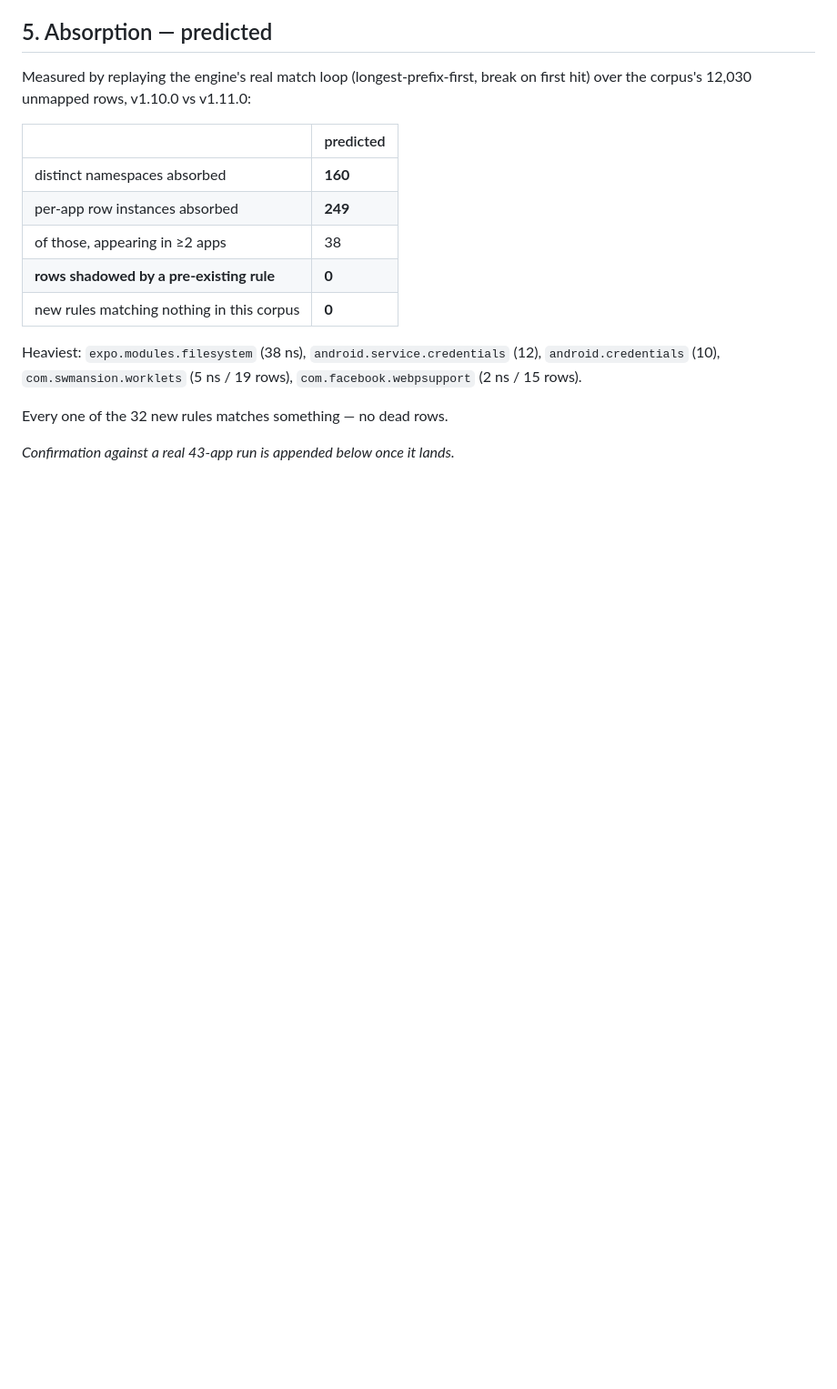
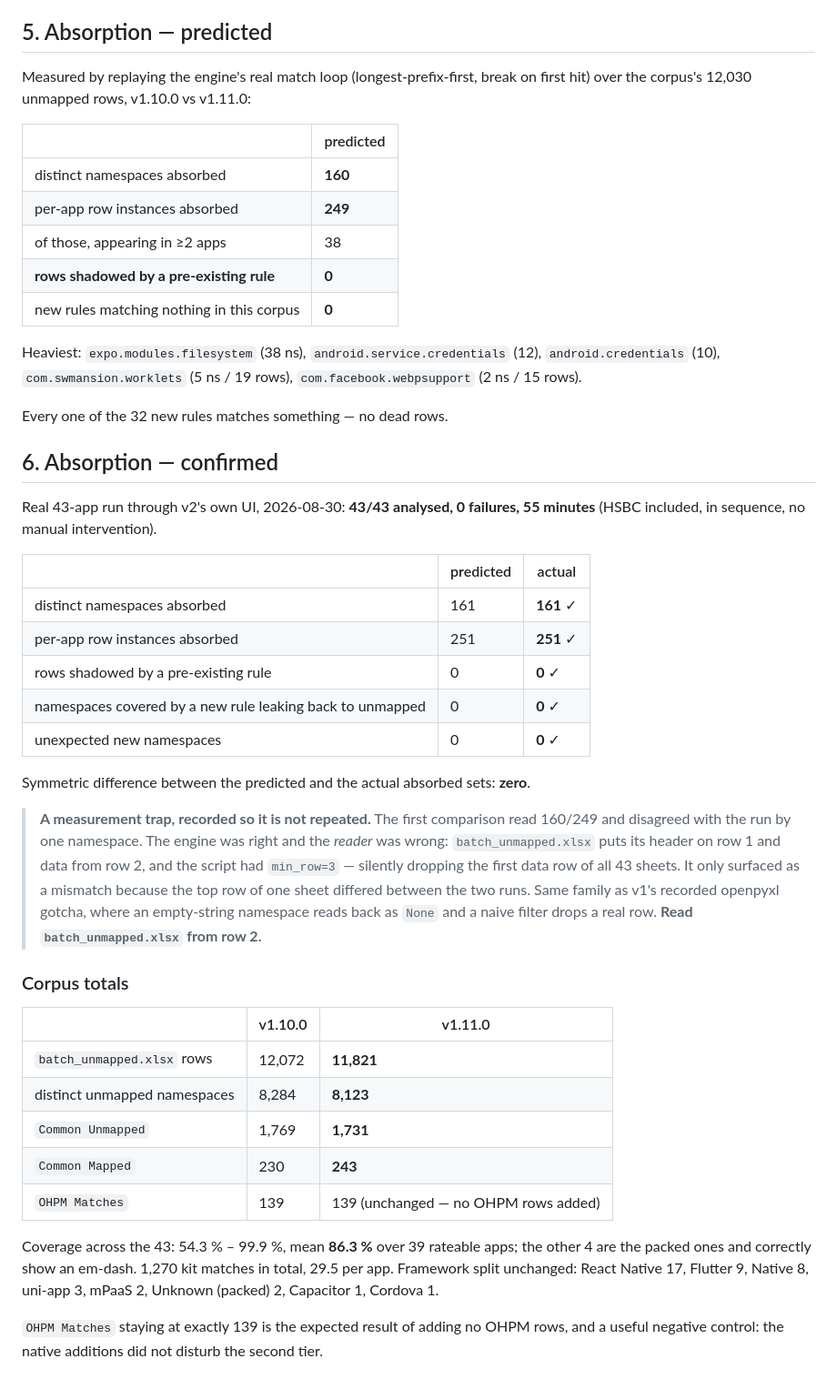
Before and after one commit to afk59/apk-analyzer, a Markdown page: docs/MAPPING_ROUND_2026-08-30.md, the part around the change. Shown at 91% size. Drawn GitHub-style; blank space fills up the shorter version.

Commit message:
docs: confirm the v1.11.0 absorption against a real 43-app run
43/43 analysed, 0 failures, 55 minutes through v2's own UI, HSBC included and in
sequence with no manual intervention -- which also validates the reap fix at the
scale it was written for.

Prediction and reality agree exactly: 161 distinct namespaces and 251 per-app row
instances absorbed, zero shadowed, zero leak-back, zero unexpected additions,
and a symmetric difference of zero between the predicted and actual sets.

A MEASUREMENT TRAP IS RECORDED with it. The first comparison read 160/249 and
disagreed by one namespace. The engine was right and the reader was wrong:
batch_unmapped.xlsx puts its header on row 1 and data from row 2, and the script
had min_row=3, silently dropping the first data row of all 43 sheets. It only
surfaced because the top row of one sheet differed between runs. Same family as
v1's recorded openpyxl gotcha where an empty-string namespace reads back as None.

Corpus: 12,072 -> 11,821 unmapped rows, 8,284 -> 8,123 distinct namespaces,
Common Unmapped 1,769 -> 1,731, Common Mapped 230 -> 243. OHPM Matches stays at
exactly 139, which is the expected result of adding no OHPM rows and a useful
negative control that the native additions did not disturb the second tier.

Coverage 54.3-99.9%, mean 86.3% over the 39 rateable apps; the other four are the
packed ones and correctly show an em-dash.

```diff
--- a/docs/MAPPING_ROUND_2026-08-30.md
+++ b/docs/MAPPING_ROUND_2026-08-30.md
@@ -191,4 +191,46 @@ Heaviest: `expo.modules.filesystem` (38 ns), `android.service.credentials` (12),
 
 Every one of the 32 new rules matches something — no dead rows.
 
-_Confirmation against a real 43-app run is appended below once it lands._
+## 6. Absorption — confirmed
+
+Real 43-app run through v2's own UI, 2026-08-30: **43/43 analysed, 0 failures,
+55 minutes** (HSBC included, in sequence, no manual intervention).
+
+| | predicted | actual |
+|---|---|---|
+| distinct namespaces absorbed | 161 | **161** ✓ |
+| per-app row instances absorbed | 251 | **251** ✓ |
+| rows shadowed by a pre-existing rule | 0 | **0** ✓ |
+| namespaces covered by a new rule leaking back to unmapped | 0 | **0** ✓ |
+| unexpected new namespaces | 0 | **0** ✓ |
+
+Symmetric difference between the predicted and the actual absorbed sets: **zero**.
+
+> **A measurement trap, recorded so it is not repeated.** The first comparison
+> read 160/249 and disagreed with the run by one namespace. The engine was
+> right and the *reader* was wrong: `batch_unmapped.xlsx` puts its header on row
+> 1 and data from row 2, and the script had `min_row=3` — silently dropping the
+> first data row of all 43 sheets. It only surfaced as a mismatch because the
+> top row of one sheet differed between the two runs. Same family as v1's
+> recorded openpyxl gotcha, where an empty-string namespace reads back as
+> `None` and a naive filter drops a real row. **Read `batch_unmapped.xlsx` from
+> row 2.**
+
+### Corpus totals
+
+| | v1.10.0 | v1.11.0 |
+|---|---|---|
+| `batch_unmapped.xlsx` rows | 12,072 | **11,821** |
+| distinct unmapped namespaces | 8,284 | **8,123** |
+| `Common Unmapped` | 1,769 | **1,731** |
+| `Common Mapped` | 230 | **243** |
+| `OHPM Matches` | 139 | 139 (unchanged — no OHPM rows added) |
+
+Coverage across the 43: 54.3 % – 99.9 %, mean **86.3 %** over 39 rateable apps;
+the other 4 are the packed ones and correctly show an em-dash. 1,270 kit matches
+in total, 29.5 per app. Framework split unchanged: React Native 17, Flutter 9,
+Native 8, uni-app 3, mPaaS 2, Unknown (packed) 2, Capacitor 1, Cordova 1.
+
+`OHPM Matches` staying at exactly 139 is the expected result of adding no OHPM
+rows, and a useful negative control: the native additions did not disturb the
+second tier.
```
Also changed, not shown: docs/ROADMAP.md (+21 -1 lines).
